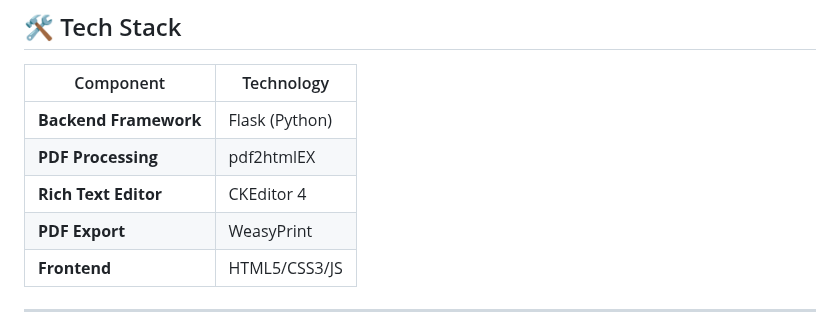
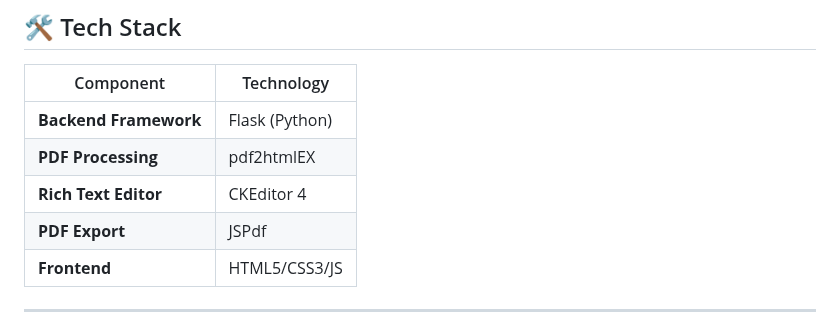
Before and after one commit to hardikkaaccount/pdfeditor, a Markdown page: README.md, the part around the change. GitHub-like rendering.

Commit message:
commit 5 - update in readme file

```diff
--- a/README.md
+++ b/README.md
@@ -31,7 +31,7 @@ A web application that enables users to upload a PDF, edit it using a modern onl
 | **Backend Framework** | Flask (Python)   |
 | **PDF Processing**    | pdf2htmlEX       |
 | **Rich Text Editor**  | CKEditor 4       |
-| **PDF Export**        | WeasyPrint       |
+| **PDF Export**        | JSPdf            |
 | **Frontend**          | HTML5/CSS3/JS    |
 
 ---
```
